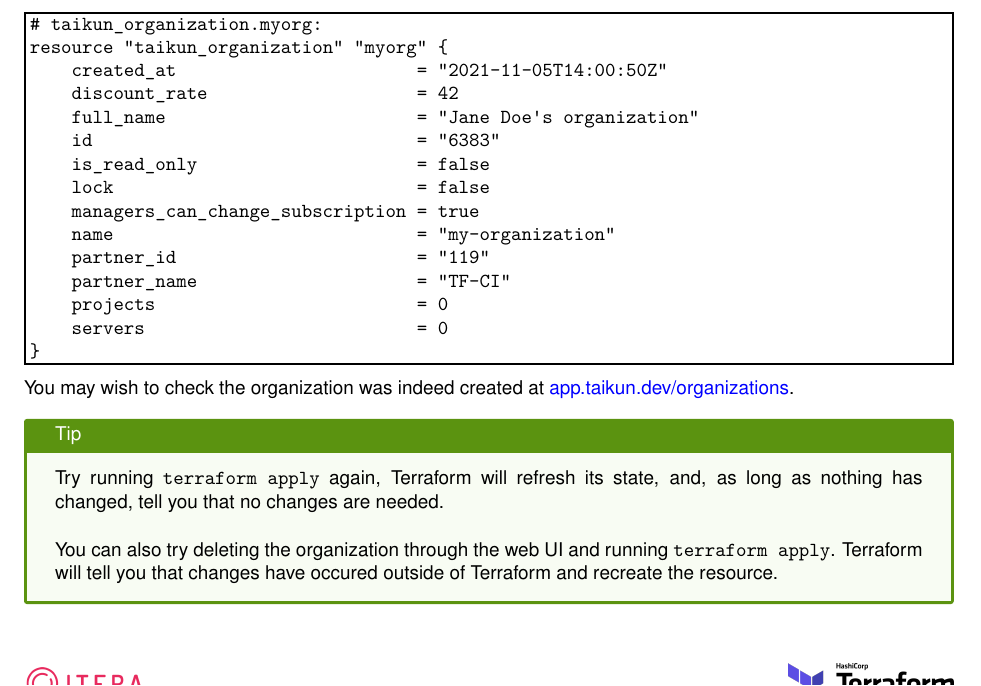
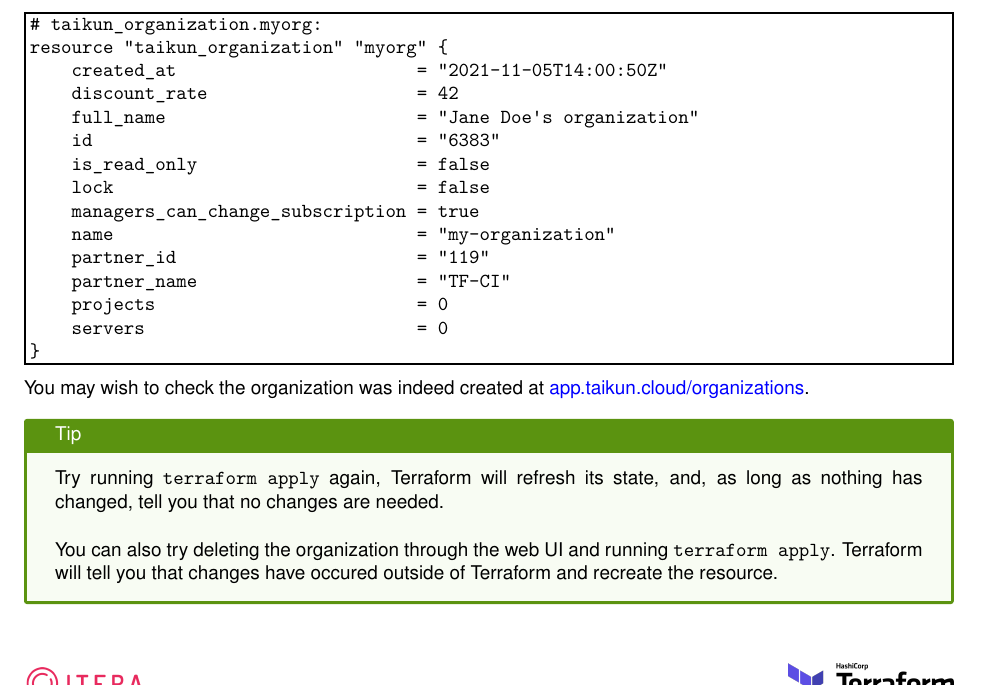
Before and after one commit to itera-io/terraform-provider-taikun-workshop, a LaTeX document (src/main.tex, which reads src/task0.tex): part of page 8 of 21, cut so that both start at the same text. Compiled offline with pdfLaTeX.

Commit message:
feat(subject): taikun.dev -> taikun.cloud

```diff
--- a/src/task0.tex
+++ b/src/task0.tex
@@ -106,7 +106,7 @@
 }
 \end{raw}
 You may wish to check the organization was indeed created at
-\href{https://app.taikun.dev/organizations}{app.taikun.dev/organizations}.
+\href{https://app.taikun.cloud/organizations}{app.taikun.cloud/organizations}.
 \begin{tip}
 Try running \texttt{terraform apply} again, Terraform will refresh its state, and, as long as
 nothing has changed, tell you that no changes are needed.\\
```
